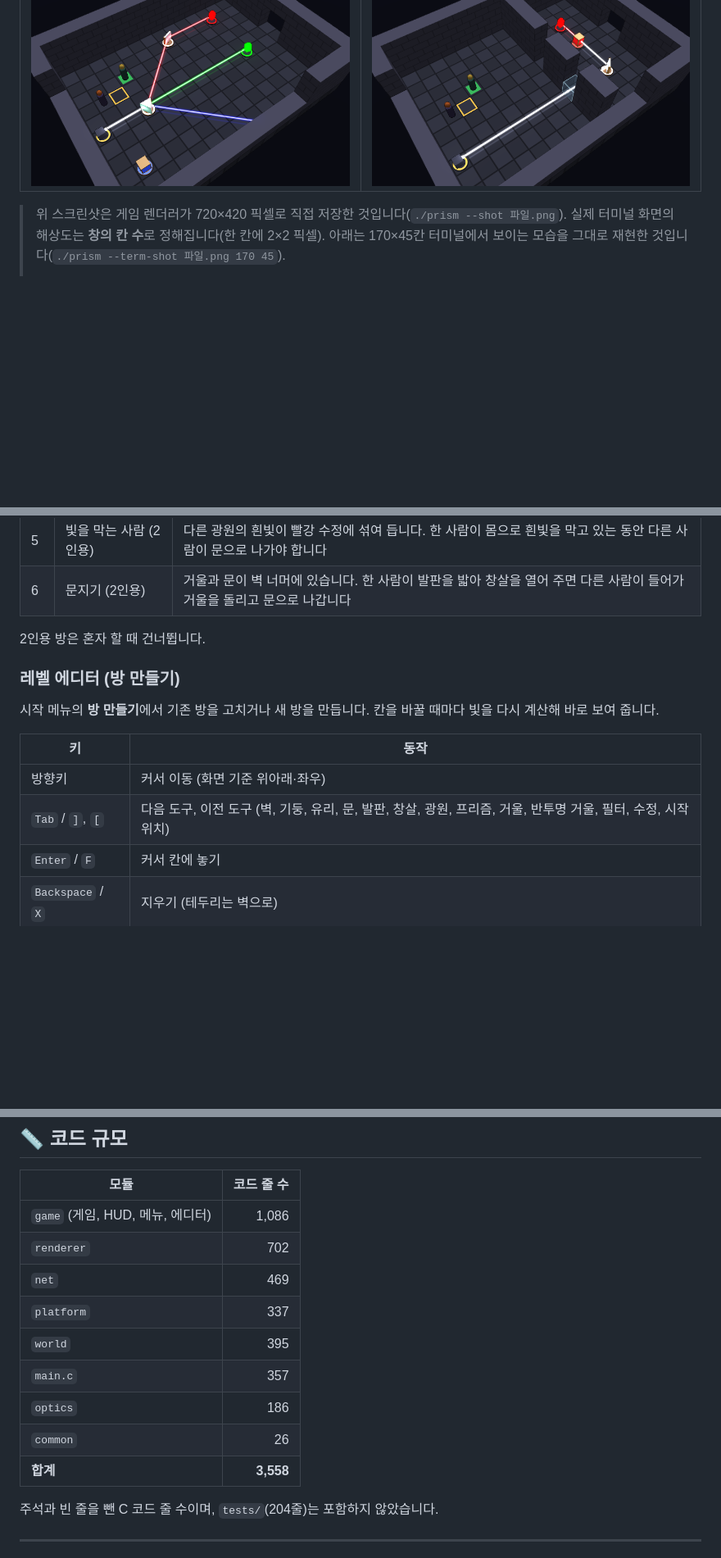
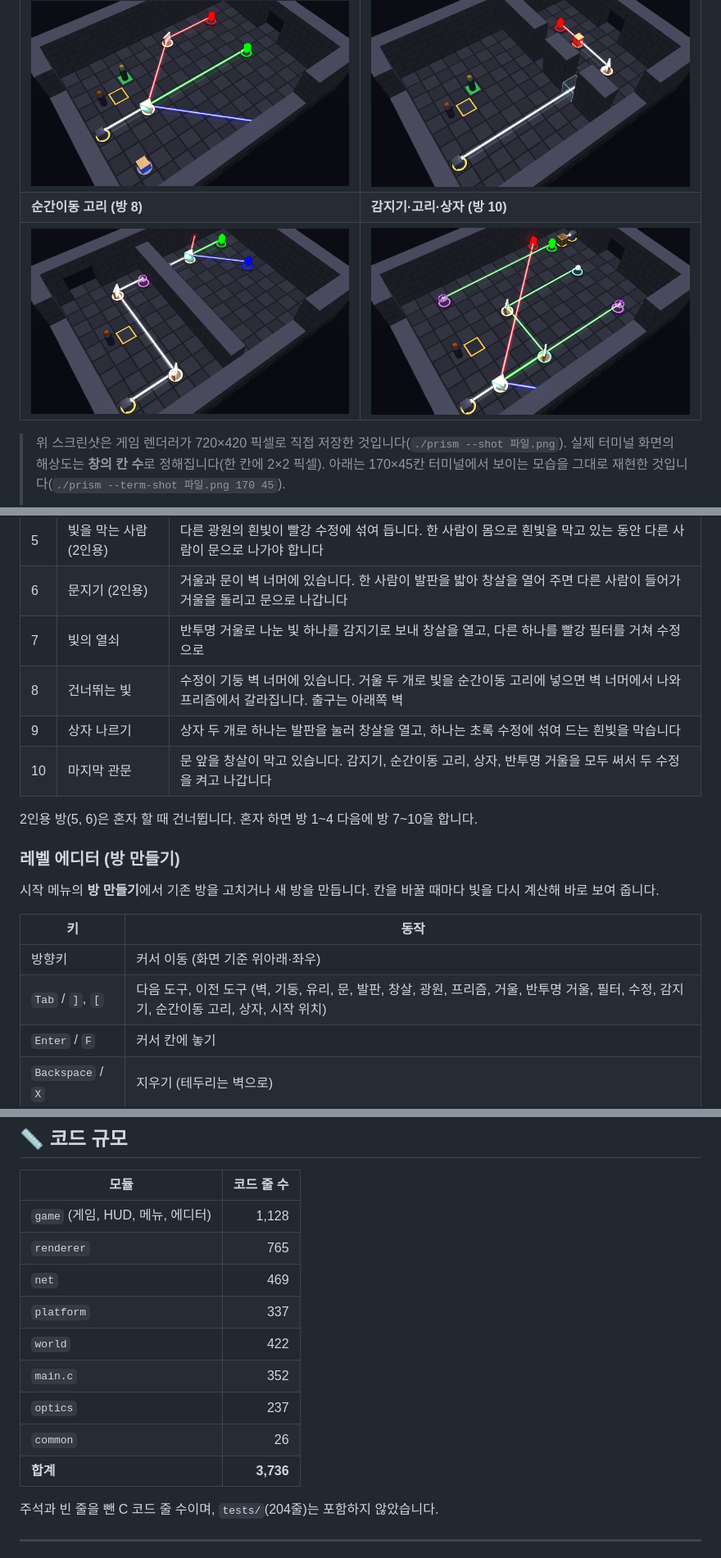
Before and after one commit to bbabang7709/Project-Prism, a Markdown page: README.md, 3 parts joined by grey strips. Shown at 82% size. GitHub-like rendering; pictures changed too: docs/images/devices.png (added), docs/images/portal.png (added); blank space fills up the shorter version.

```diff
--- a/README.md
+++ b/README.md
@@ -18,6 +18,8 @@
 | ![방 1을 내려다본 화면. 프리즘이 흰빛을 빨강, 초록, 파랑으로 나누고 거울과 필터를 거쳐 수정 세 개에 닿는다](docs/images/overview.png) | ![1인칭 화면. 파랑 빛이 유리 블록을 지나 거울 면에서 반사된다](docs/images/first-person.png) |
 | **발판과 창살 (방 4)** | **2인 협동 (방 6)** |
 | ![발판이 눌려 초록으로 바뀌고 창살이 열려 초록 빛이 수정에 닿는다](docs/images/plate.png) | ![한 사람이 발판을 밟아 창살을 열고, 빛이 유리창을 지나 벽 너머 거울을 거쳐 빨강 수정에 닿는다](docs/images/coop.png) |
+| **순간이동 고리 (방 8)** | **감지기·고리·상자 (방 10)** |
+| ![흰빛이 거울 두 개를 거쳐 보라색 고리에 들어가고, 기둥 벽 너머의 짝 고리에서 나와 프리즘에서 갈라진다](docs/images/portal.png) | ![갈라진 초록빛 하나는 감지기를 켜서 창살을 열고, 다른 하나는 고리를 거쳐 초록 수정에 닿는다. 상자가 다른 광원의 흰빛을 막고 있다](docs/images/devices.png) |
 
 > 위 스크린샷은 게임 렌더러가 720×420 픽셀로 직접 저장한 것입니다(`./prism --shot 파일.png`). 실제 터미널 화면의 해상도는 **창의 칸 수**로 정해집니다(한 칸에 2×2 픽셀). 아래는 170×45칸 터미널에서 보이는 모습을 그대로 재현한 것입니다(`./prism --term-shot 파일.png 170 45`).
 >
@@ -241,8 +249,12 @@ AddressSanitizer와 UndefinedBehaviorSanitizer를 붙인 `prism-san`을 만듭
 | 4 | 발판과 창살 | 초록빛의 길을 창살이 막고 있습니다. 남는 물체를 발판에 올려 창살을 열어 둡니다 |
 | 5 | 빛을 막는 사람 (2인용) | 다른 광원의 흰빛이 빨강 수정에 섞여 듭니다. 한 사람이 몸으로 흰빛을 막고 있는 동안 다른 사람이 문으로 나가야 합니다 |
 | 6 | 문지기 (2인용) | 거울과 문이 벽 너머에 있습니다. 한 사람이 발판을 밟아 창살을 열어 주면 다른 사람이 들어가 거울을 돌리고 문으로 나갑니다 |
+| 7 | 빛의 열쇠 | 반투명 거울로 나눈 빛 하나를 감지기로 보내 창살을 열고, 다른 하나를 빨강 필터를 거쳐 수정으로 |
+| 8 | 건너뛰는 빛 | 수정이 기둥 벽 너머에 있습니다. 거울 두 개로 빛을 순간이동 고리에 넣으면 벽 너머에서 나와 프리즘에서 갈라집니다. 출구는 아래쪽 벽 |
+| 9 | 상자 나르기 | 상자 두 개로 하나는 발판을 눌러 창살을 열고, 하나는 초록 수정에 섞여 드는 흰빛을 막습니다 |
+| 10 | 마지막 관문 | 문 앞을 창살이 막고 있습니다. 감지기, 순간이동 고리, 상자, 반투명 거울을 모두 써서 두 수정을 켜고 나갑니다 |
 
-2인용 방은 혼자 할 때 건너뜁니다.
+2인용 방(5, 6)은 혼자 할 때 건너뜁니다. 혼자 하면 방 1~4 다음에 방 7~10을 합니다.
 
 ### 레벨 에디터 (방 만들기)
 
@@ -251,7 +263,7 @@ AddressSanitizer와 UndefinedBehaviorSanitizer를 붙인 `prism-san`을 만듭
 | 키 | 동작 |
 |---|---|
 | 방향키 | 커서 이동 (화면 기준 위아래·좌우) |
-| `Tab` / `]`, `[` | 다음 도구, 이전 도구 (벽, 기둥, 유리, 문, 발판, 창살, 광원, 프리즘, 거울, 반투명 거울, 필터, 수정, 시작 위치) |
+| `Tab` / `]`, `[` | 다음 도구, 이전 도구 (벽, 기둥, 유리, 문, 발판, 창살, 광원, 프리즘, 거울, 반투명 거울, 필터, 수정, 감지기, 순간이동 고리, 상자, 시작 위치) |
 | `Enter` / `F` | 커서 칸에 놓기 |
 | `Backspace` / `X` | 지우기 (테두리는 벽으로) |
 | `Q` `E` | 거울(22.5도)·광원(45도) 돌리기 |
@@ -481,15 +502,15 @@ platform/terminal <── hud
 
 | 모듈 | 코드 줄 수 |
 |---|---:|
-| `game` (게임, HUD, 메뉴, 에디터) | 1,086 |
-| `renderer` | 702 |
+| `game` (게임, HUD, 메뉴, 에디터) | 1,128 |
+| `renderer` | 765 |
 | `net` | 469 |
 | `platform` | 337 |
-| `world` | 395 |
-| `main.c` | 357 |
-| `optics` | 186 |
+| `world` | 422 |
+| `main.c` | 352 |
+| `optics` | 237 |
 | `common` | 26 |
-| **합계** | **3,558** |
+| **합계** | **3,736** |
 
 주석과 빈 줄을 뺀 C 코드 줄 수이며, `tests/`(204줄)는 포함하지 않았습니다.
 
```
Also changed, not shown: other parts of README.md (+24 -9 lines), 15 other files.
